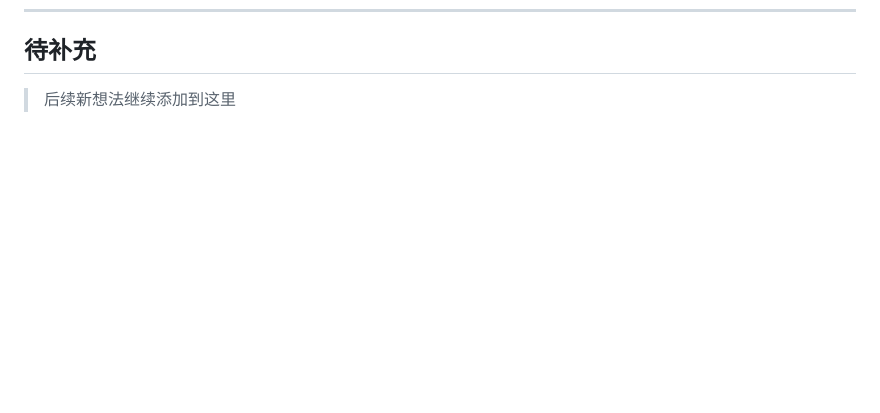
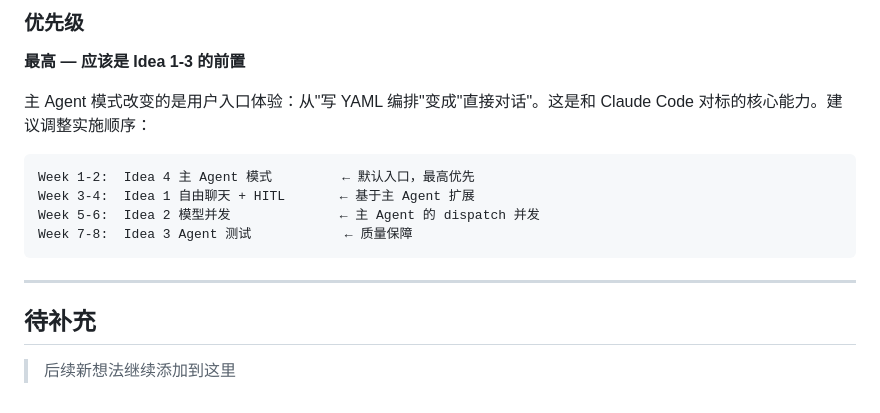
Before and after one commit to janostudio/heron-ai, a Markdown page: docs/FUTURE_IDEAS.md, the part around one of its changes. GitHub-like rendering; blank space fills up the shorter version.

Commit message:
Add Idea 4: Master Agent mode (replace flow-first with agent-first)

````diff
--- a/docs/FUTURE_IDEAS.md
+++ b/docs/FUTURE_IDEAS.md
@@ -200,3 +359,17 @@ Week 5-8:  Idea 3 Agent 测试（可并行） ← 质量基础设施
+### 优先级
+**最高 — 应该是 Idea 1-3 的前置**
+
+主 Agent 模式改变的是用户入口体验：从"写 YAML 编排"变成"直接对话"。这是和 Claude Code 对标的核心能力。建议调整实施顺序：
+
+```
+Week 1-2:  Idea 4 主 Agent 模式         ← 默认入口，最高优先
+Week 3-4:  Idea 1 自由聊天 + HITL       ← 基于主 Agent 扩展
+Week 5-6:  Idea 2 模型并发              ← 主 Agent 的 dispatch 并发
+Week 7-8:  Idea 3 Agent 测试            ← 质量保障
+```
+
+---
+
 ## 待补充
 
 > 后续新想法继续添加到这里
````
Also changed, not shown: other parts of docs/FUTURE_IDEAS.md (+159 -0 lines).
